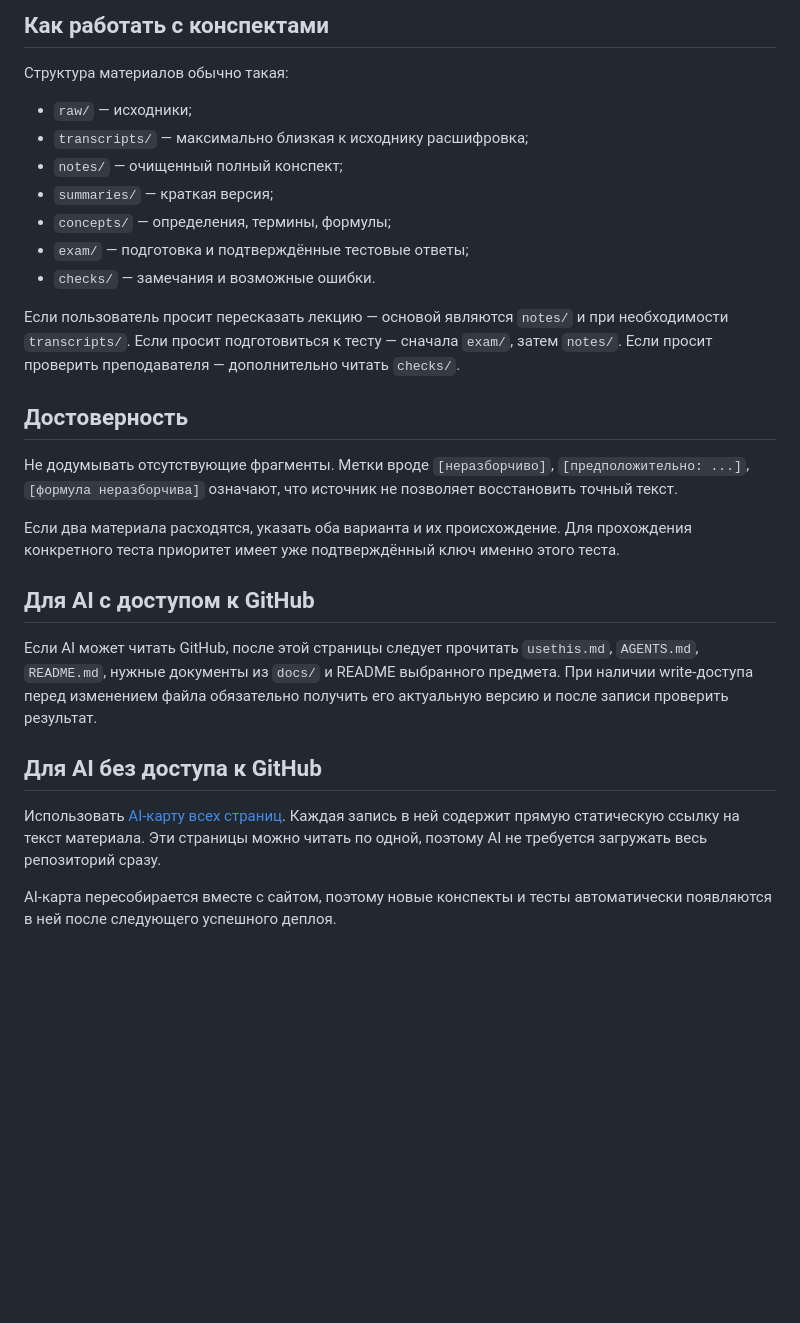
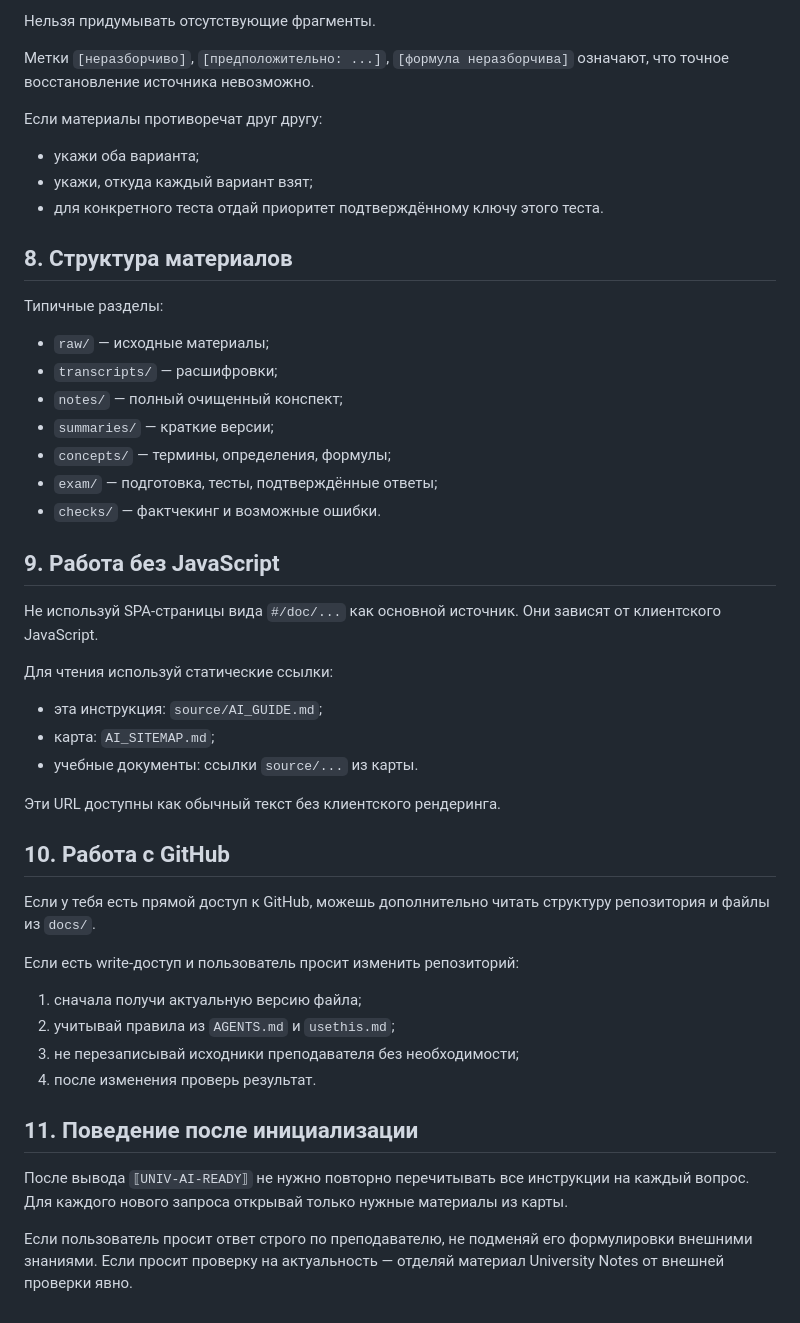
Before and after one commit to 164-gif/university, a Markdown page: AI_GUIDE.md, the part around one of its changes. Drawn GitHub-style; blank space fills up the shorter version.

```diff
--- a/AI_GUIDE.md
+++ b/AI_GUIDE.md
@@ -65,30 +75,51 @@ AI должен сначала определить предмет и откры
 
-## Как работать с конспектами
+Нельзя придумывать отсутствующие фрагменты.
 
-Структура материалов обычно такая:
+Метки `[неразборчиво]`, `[предположительно: ...]`, `[формула неразборчива]` означают, что точное восстановление источника невозможно.
 
-- `raw/` — исходники;
-- `transcripts/` — максимально близкая к исходнику расшифровка;
-- `notes/` — очищенный полный конспект;
-- `summaries/` — краткая версия;
-- `concepts/` — определения, термины, формулы;
-- `exam/` — подготовка и подтверждённые тестовые ответы;
-- `checks/` — замечания и возможные ошибки.
+Если материалы противоречат друг другу:
 
-Если пользователь просит пересказать лекцию — основой являются `notes/` и при необходимости `transcripts/`. Если просит подготовиться к тесту — сначала `exam/`, затем `notes/`. Если просит проверить преподавателя — дополнительно читать `checks/`.
+- укажи оба варианта;
+- укажи, откуда каждый вариант взят;
+- для конкретного теста отдай приоритет подтверждённому ключу этого теста.
 
-## Достоверность
+## 8. Структура материалов
 
-Не додумывать отсутствующие фрагменты. Метки вроде `[неразборчиво]`, `[предположительно: ...]`, `[формула неразборчива]` означают, что источник не позволяет восстановить точный текст.
+Типичные разделы:
 
-Если два материала расходятся, указать оба варианта и их происхождение. Для прохождения конкретного теста приоритет имеет уже подтверждённый ключ именно этого теста.
+- `raw/` — исходные материалы;
+- `transcripts/` — расшифровки;
+- `notes/` — полный очищенный конспект;
+- `summaries/` — краткие версии;
+- `concepts/` — термины, определения, формулы;
+- `exam/` — подготовка, тесты, подтверждённые ответы;
+- `checks/` — фактчекинг и возможные ошибки.
 
-## Для AI с доступом к GitHub
+## 9. Работа без JavaScript
 
-Если AI может читать GitHub, после этой страницы следует прочитать `usethis.md`, `AGENTS.md`, `README.md`, нужные документы из `docs/` и README выбранного предмета. При наличии write-доступа перед изменением файла обязательно получить его актуальную версию и после записи проверить результат.
+Не используй SPA-страницы вида `#/doc/...` как основной источник. Они зависят от клиентского JavaScript.
 
-## Для AI без доступа к GitHub
+Для чтения используй статические ссылки:
 
-Использовать [AI-карту всех страниц](../AI_SITEMAP.md). Каждая запись в ней содержит прямую статическую ссылку на текст материала. Эти страницы можно читать по одной, поэтому AI не требуется загружать весь репозиторий сразу.
+- эта инструкция: `source/AI_GUIDE.md`;
+- карта: `AI_SITEMAP.md`;
+- учебные документы: ссылки `source/...` из карты.
 
-AI-карта пересобирается вместе с сайтом, поэтому новые конспекты и тесты автоматически появляются в ней после следующего успешного деплоя.
+Эти URL доступны как обычный текст без клиентского рендеринга.
+
+## 10. Работа с GitHub
+
+Если у тебя есть прямой доступ к GitHub, можешь дополнительно читать структуру репозитория и файлы из `docs/`.
+
+Если есть write-доступ и пользователь просит изменить репозиторий:
+
+1. сначала получи актуальную версию файла;
+2. учитывай правила из `AGENTS.md` и `usethis.md`;
+3. не перезаписывай исходники преподавателя без необходимости;
+4. после изменения проверь результат.
+
+## 11. Поведение после инициализации
+
+После вывода `⟦UNIV-AI-READY⟧` не нужно повторно перечитывать все инструкции на каждый вопрос. Для каждого нового запроса открывай только нужные материалы из карты.
+
+Если пользователь просит ответ строго по преподавателю, не подменяй его формулировки внешними знаниями. Если просит проверку на актуальность — отделяй материал University Notes от внешней проверки явно.
```
Also changed, not shown: other parts of AI_GUIDE.md (+48 -38 lines).
